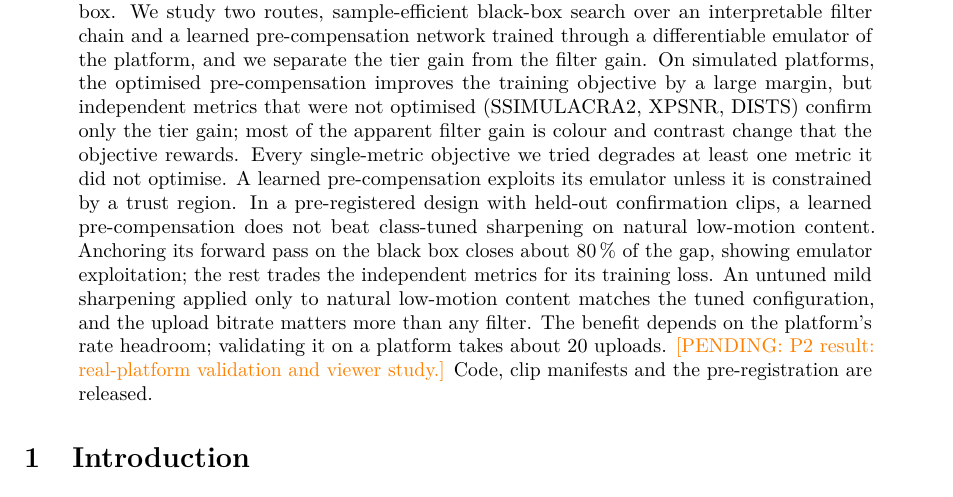
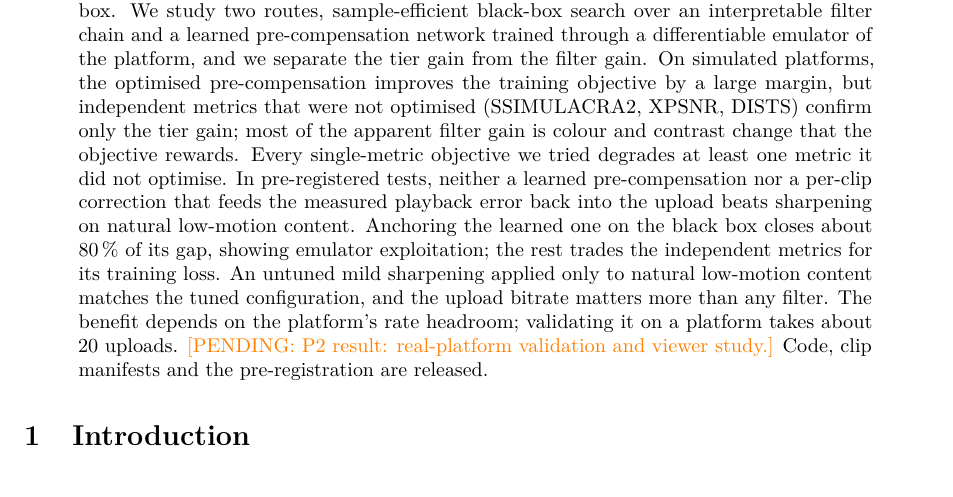
Before and after one commit to Bill092738/video-regression, a LaTeX paper (docs/paper/main.tex, which reads docs/paper/sections/abstract.tex): part of page 1 of 22, cut so that both start at the same text. Compiled offline with pdfLaTeX.

Commit message:
Paper: abstract covers E24 (both negative results in one sentence), 1773 characters
Co-Authored-By: Claude <noreply@anthropic.com>
Claude-Session: https://claude.ai/code/session_01QJAbAkcdZky3bPENXwn1HZ

```diff
--- a/docs/paper/sections/abstract.tex
+++ b/docs/paper/sections/abstract.tex
@@ -12,11 +12,11 @@ separate the tier gain from the filter gain. On simulated platforms, the optimis
 improves the training objective by a large margin, but independent metrics that were not optimised
 (SSIMULACRA2, XPSNR, DISTS) confirm only the tier gain; most of the apparent filter gain is colour
 and contrast change that the objective rewards. Every single-metric objective we tried degrades at
-least one metric it did not optimise. A learned pre-compensation exploits its emulator unless it is
-constrained by a trust region. In a pre-registered design with held-out confirmation clips, a
-learned pre-compensation does not beat class-tuned sharpening on natural low-motion content.
-Anchoring its forward pass on the black box closes about 80\,\% of the gap, showing emulator
-exploitation; the rest trades the independent metrics for its training loss. An untuned mild
+least one metric it did not optimise. In pre-registered tests, neither a learned pre-compensation
+nor a per-clip correction that feeds the measured playback error back into the upload beats
+sharpening on natural low-motion content. Anchoring the learned one on the black box closes about
+80\,\% of its gap, showing emulator exploitation; the rest trades the independent metrics for its
+training loss. An untuned mild
 sharpening applied only to natural low-motion content matches the tuned configuration, and the
 upload bitrate matters more than any filter. The benefit depends on the platform's rate headroom;
 validating it on a platform takes about 20 uploads.
```
Also changed, not shown: docs/paper/README.md.
